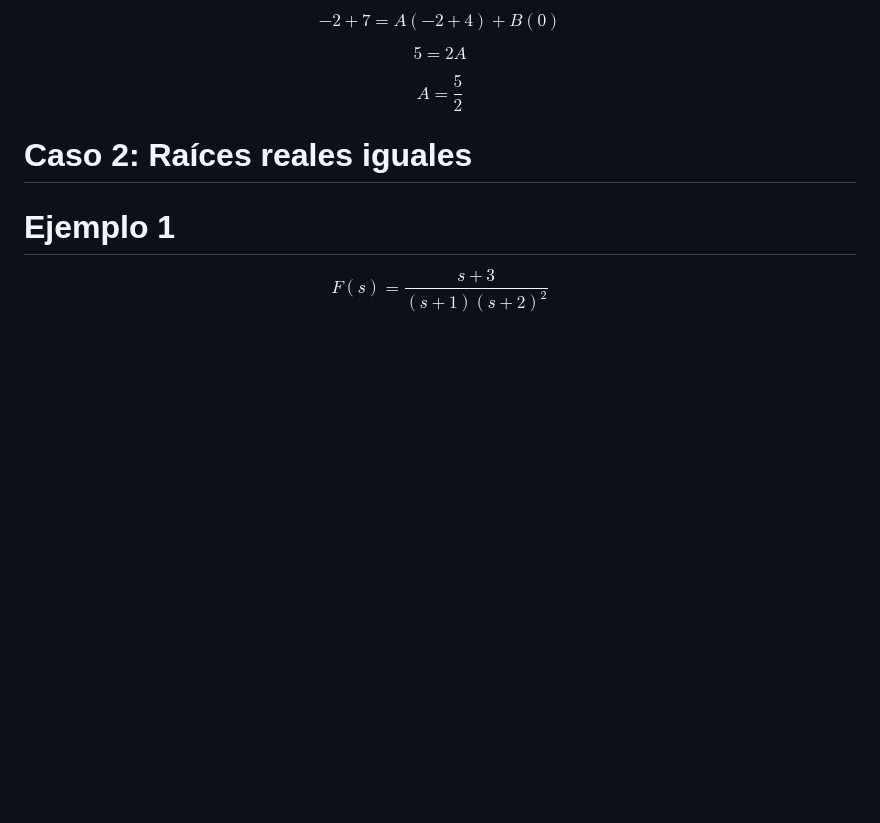
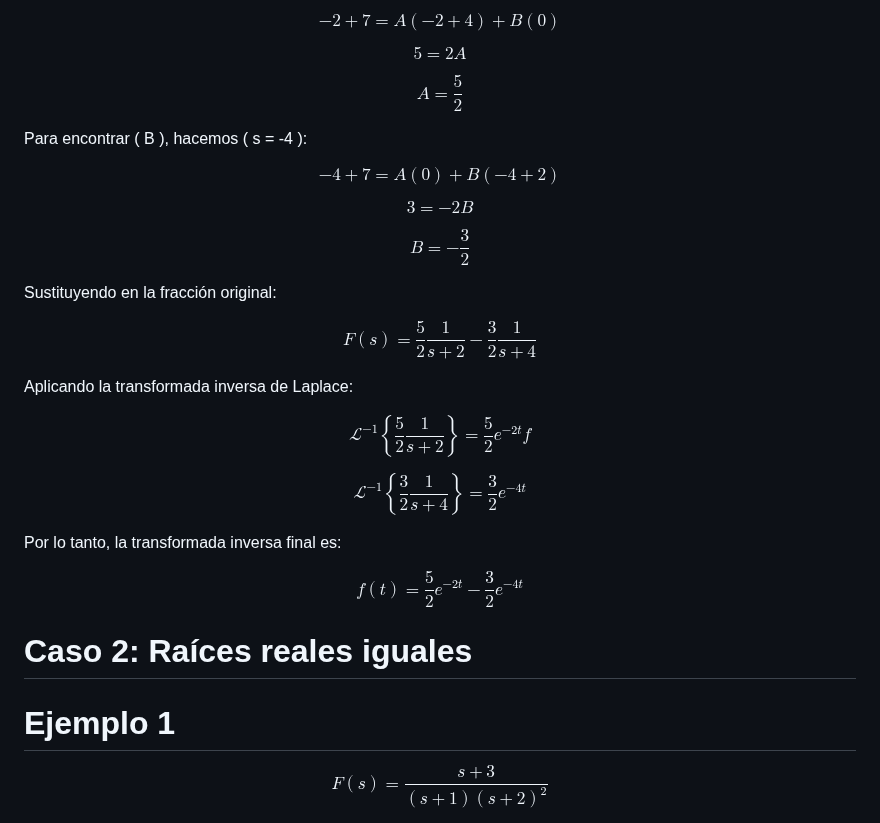
Before and after one commit to carloscant3/Apuntes-Sistemas-Dinamicos, a Markdown page: README.md, the part around the change. Drawn GitHub-style; blank space fills up the shorter version.

```diff
--- a/README.md
+++ b/README.md
@@ -359,6 +359,42 @@ $$
 A = \frac{5}{2}
 $$
 
+Para encontrar \( B \), hacemos \( s = -4 \):
+
+$$
+-4 + 7 = A(0) + B(-4 + 2)
+$$
+
+$$
+3 = -2B
+$$
+
+$$
+B = -\frac{3}{2}
+$$
+
+Sustituyendo en la fracción original:
+
+$$
+F(s) = \frac{5}{2} \frac{1}{s + 2} - \frac{3}{2} \frac{1}{s + 4}
+$$
+
+Aplicando la transformada inversa de Laplace:
+
+$$
+\mathcal{L}^{-1} \left\{ \frac{5}{2} \frac{1}{s + 2} \right\} = \frac{5}{2} e^{-2t}f
+$$
+
+$$
+\mathcal{L}^{-1} \left\{ \frac{3}{2} \frac{1}{s + 4} \right\} = \frac{3}{2} e^{-4t}
+$$
+
+Por lo tanto, la transformada inversa final es:
+
+$$
+f(t) = \frac{5}{2} e^{-2t} - \frac{3}{2} e^{-4t}
+$$
+
 
   # Caso 2: Raíces reales iguales
 
```
